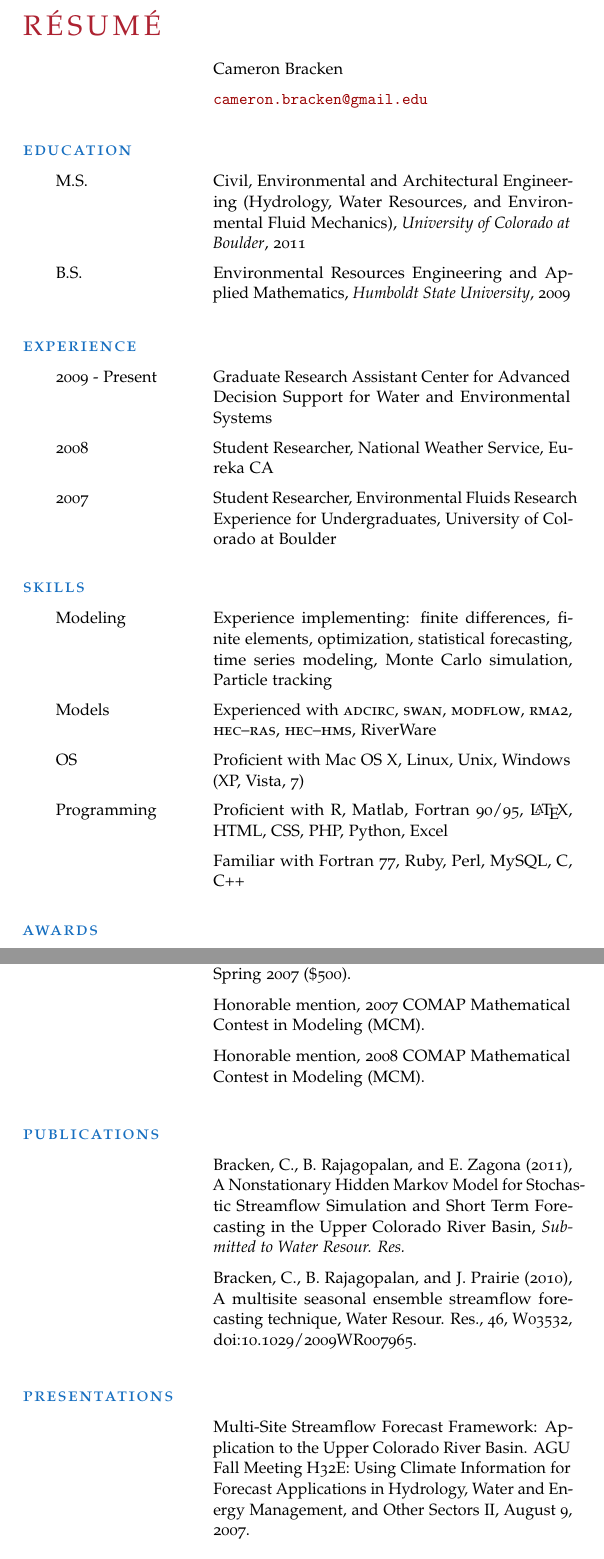
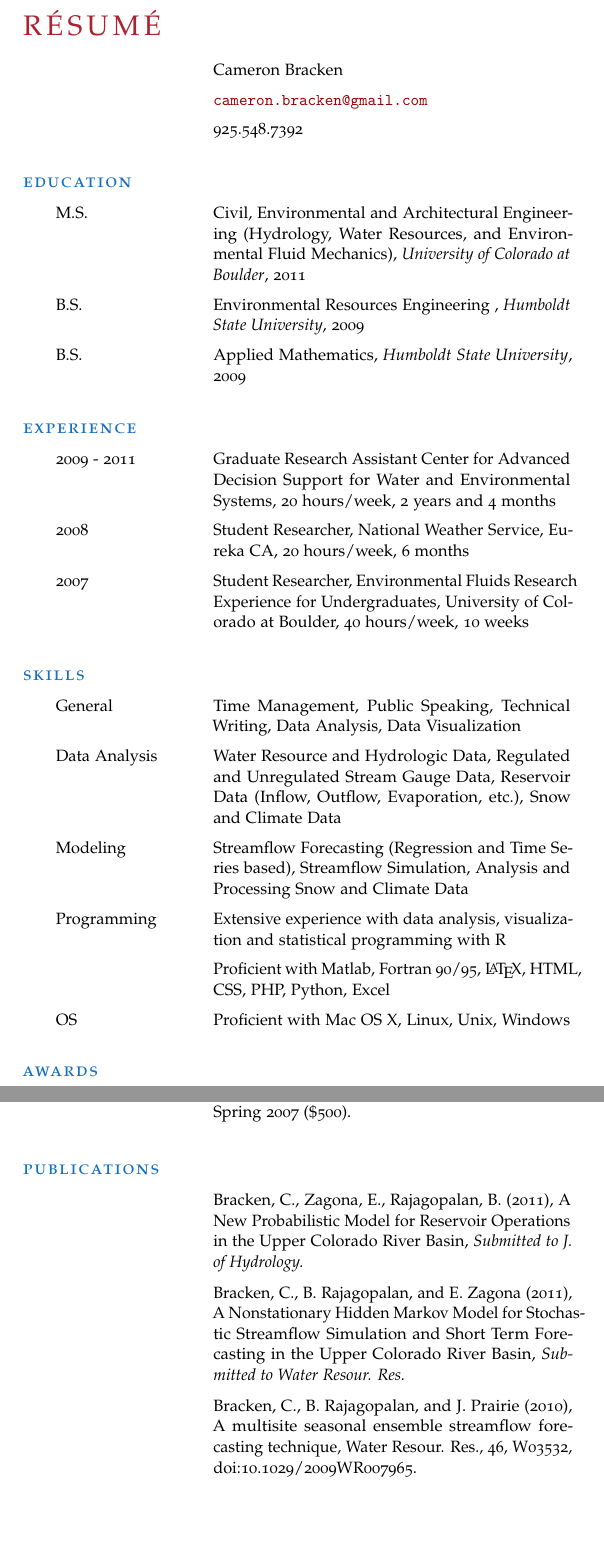
Before and after one commit to cameronbracken/resume-cv, a LaTeX CV (resume.tex): two parts of pages 1 and 2 of 2, joined at a grey line, cut so that both start at the same text, the shorter picture padded with empty space. The pictures show the PDF file resume.pdf that the author committed with the source.

Commit message:
Updates for recent graduation

```diff
--- a/resume.tex
+++ b/resume.tex
@@ -40,15 +40,16 @@
         \pdfbookmark[1]{Cameron Bracken}{info}
         \begin{cvlist}{}\label{info}
             \item   Cameron Bracken
-            \item   \url{cameron.bracken@gmail.edu}
-            %\item   925.548.7392
+            \item   \url{cameron.bracken@gmail.com}
+            \item   925.548.7392
             %\item   \url{http://www.linkedin.com/pub/cameron-bracken/20/31b/996}
         \end{cvlist}
 
         \pdfbookmark[1]{Education}{edu}
         \begin{cvlist}{\spacedlowsmallcaps{Education}}\label{edu}
             \item[M.S.]   { Civil, Environmental and Architectural Engineering (Hydrology, Water Resources, and Environmental Fluid Mechanics)}, {\it University of Colorado at Boulder}, 2011
-            \item[B.S.]   { Environmental Resources Engineering and Applied Mathematics}, {\it Humboldt State University}, 2009
+            \item[B.S.]   { Environmental Resources Engineering }, {\it Humboldt State University}, 2009
+            \item[B.S.]   {Applied Mathematics}, {\it Humboldt State University}, 2009
         \end{cvlist}
 
         \pdfbookmark[1]{Experience}{exp}
@@ -57,20 +58,27 @@
             \setlength{\parskip}{0pt}
             \setlength{\parsep}{0pt}
 
-            \item[2009 - Present] Graduate Research Assistant Center for Advanced Decision Support for Water and Environmental Systems
-            }
-            \item[2008] Student Researcher, National Weather Service, Eureka CA
-            \item[2007] Student Researcher, Environmental Fluids Research Experience for Undergraduates, University of Colorado at Boulder
+            \item[2009 - 2011] Graduate Research Assistant Center for Advanced Decision Support for Water and Environmental Systems, 20 hours/week, 2 years and 4 months}
+            \item[2008] Student Researcher, National Weather Service, Eureka CA, 20 hours/week, 6 months
+            \item[2007] Student Researcher, Environmental Fluids Research Experience for Undergraduates, University of Colorado at Boulder, 40 hours/week, 10 weeks
         \end{cvlist}
 
         \pdfbookmark[1]{Skills}{skills}
         \begin{cvlist}{\spacedlowsmallcaps{Skills}}\label{skills}
-            \item[Modeling] Experience implementing: finite differences, finite elements, optimization, statistical forecasting, time series modeling, Monte Carlo simulation, Particle tracking
-            \item[Models] Experienced with \textsc{adcirc}, \textsc{swan}, \textsc{modflow}, \textsc{rma2}, \textsc{hec--ras}, \textsc{hec--hms}, RiverWare
-            \item[OS] Proficient with Mac OS X, Linux, Unix, Windows (XP, Vista, 7)
-            \item[Programming] Proficient with R, Matlab, Fortran 90/95, \LaTeX, HTML, CSS, PHP, Python, Excel
-            \item Familiar with Fortran 77, Ruby, Perl, MySQL, C, C++
+            \item[General] Time Management, Public Speaking, Technical Writing, Data Analysis, Data Visualization
+            \item[Data Analysis] Water Resource and Hydrologic Data, Regulated and Unregulated Stream Gauge Data, Reservoir Data (Inflow, Outflow, Evaporation, etc.), Snow and Climate Data
+            \item[Modeling] Streamflow Forecasting (Regression and Time Series based), Streamflow Simulation, Analysis and Processing Snow and Climate Data
+            \item[Programming] Extensive experience with data analysis, visualization and statistical programming with R
+            \item Proficient with Matlab, Fortran 90/95, \LaTeX, HTML, CSS, PHP, Python, Excel
+            \item[OS] Proficient with Mac OS X, Linux, Unix, Windows
+
         \end{cvlist}
+
+%              \pdfbookmark[1]{Software}{software}
+%        \begin{cvlist}{\spacedlowsmallcaps{Software}}\label{software}
+%            \item Charlie Sharpsteen and Cameron Bracken (2011). \textit{tikzDevice: A Device for R Graphics Output in PGF/TikZ Format.}  R package version 0.6.1.
+%            \item Cameron Bracken  and Charlie Sharpsteen (2011). \textit{pgfSweave: Quality speedy graphics compilation and caching with Sweave.} R package version 1.2.1.
+%        \end{cvlist}
 
         \pdfbookmark[1]{Awards}{awards}
         \begin{cvlist}{\spacedlowsmallcaps{Awards}}\label{awards}
@@ -80,20 +88,13 @@
             \item   Roscoe-Schneller Award for outstanding potential in Environmental Resources Engineering, Humboldt State University, Spring 2007 (\$500).
 
 	        \item Robert S. Chambers Award for academic achievement in mathmatics, Humboldt State University, Spring 2007 (\$500).
-
-	        \item Honorable mention, 2007 COMAP Mathematical Contest in Modeling (MCM).
-
-	        \item Honorable mention, 2008 COMAP Mathematical Contest in Modeling (MCM).
         \end{cvlist}
 
         \pdfbookmark[1]{Publications}{pub}
         \begin{cvlist}{\spacedlowsmallcaps{Publications}}\label{pub}
+        	\item Bracken, C., Zagona, E., Rajagopalan, B. (2011), A New Probabilistic Model for Reservoir Operations in the Upper Colorado River Basin, {\it Submitted to J. of Hydrology.}
 	        \item Bracken, C., B. Rajagopalan, and E. Zagona (2011), A Nonstationary Hidden Markov Model for Stochastic Streamflow Simulation and Short Term Forecasting in the Upper Colorado River Basin, {\it Submitted to Water Resour. Res.}
             \item   Bracken, C., B. Rajagopalan, and J. Prairie (2010), A multisite seasonal ensemble streamflow forecasting technique, Water Resour. Res., 46, W03532, doi:10.1029/2009WR007965.
         \end{cvlist}
-        \pdfbookmark[1]{Presentations}{pres}
-        \begin{cvlist}{\spacedlowsmallcaps{Presentations}}\label{pres}
-            \item   Multi-Site Streamflow Forecast Framework: Application to the Upper Colorado River Basin. AGU Fall Meeting H32E: Using Climate Information for Forecast Applications in Hydrology, Water and Energy Management, and Other Sectors II, August 9, 2007.
-        \end{cvlist}
-    \end{cv}
+      \end{cv}
 \end{document}
```
Also changed, not shown: cv.tex (+24 -14 lines), cv.pdf, resume.pdf, resume.tex (2 more changed lines).
